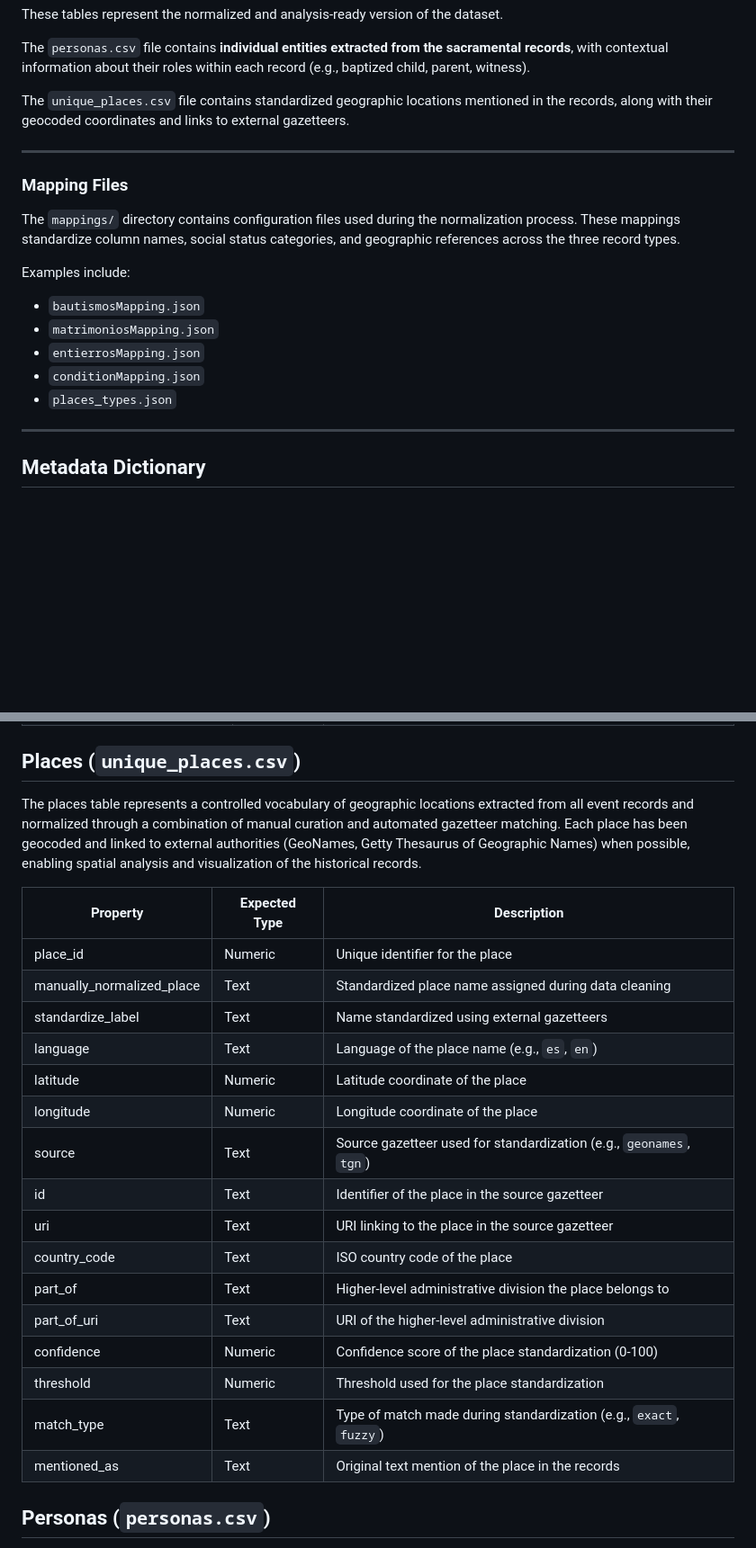
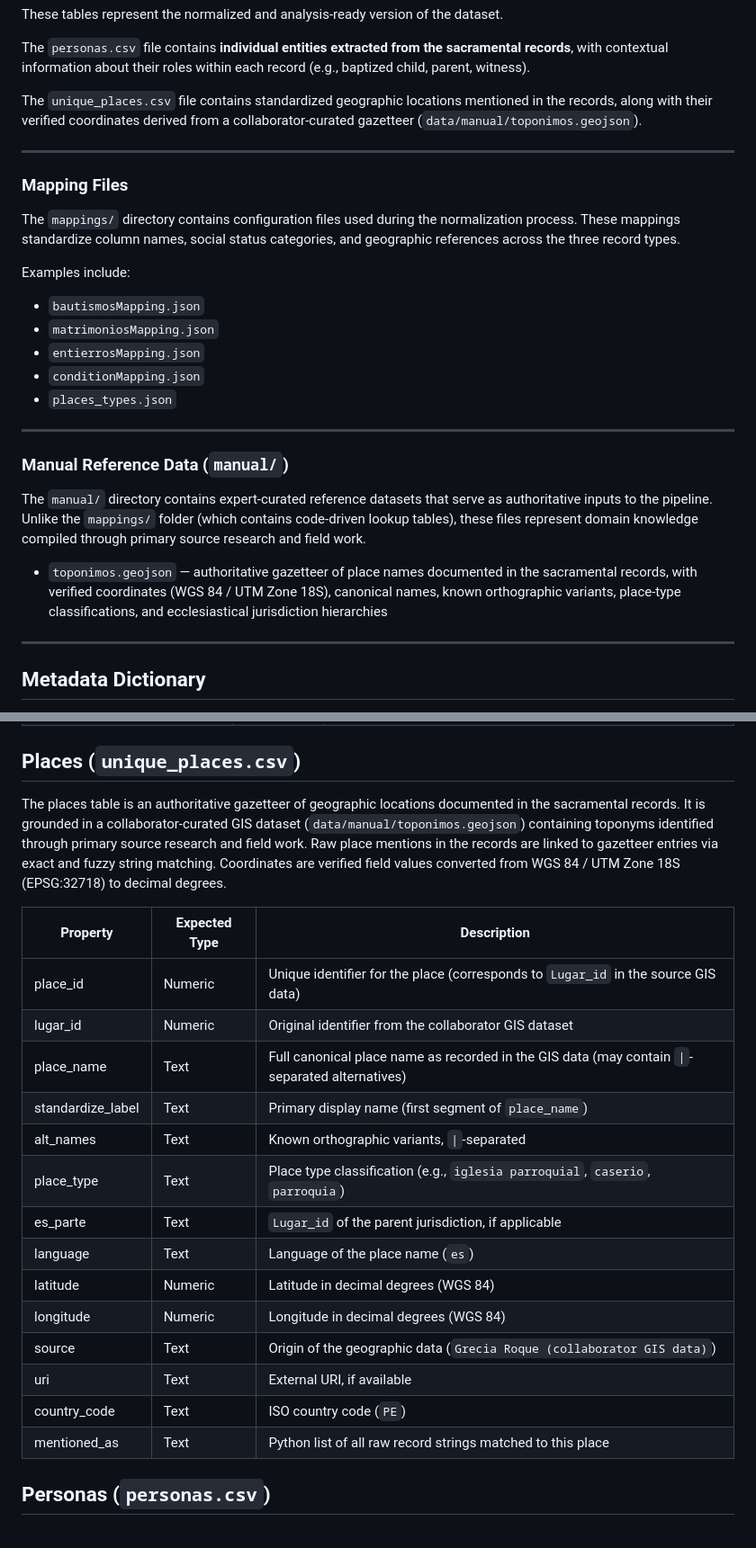
Before and after one commit to UCSB-AMPLab/sondondo, a Markdown page: README.md, 2 parts joined by grey strips. Shown at 90% size. Drawn GitHub-style; blank space fills up the shorter version.

```diff
--- a/README.md
+++ b/README.md
@@ -65,7 +66,7 @@ These tables represent the normalized and analysis-ready version of the dataset.
 
 The `personas.csv` file contains **individual entities extracted from the sacramental records**, with contextual information about their roles within each record (e.g., baptized child, parent, witness).
 
-The `unique_places.csv` file contains standardized geographic locations mentioned in the records, along with their geocoded coordinates and links to external gazetteers.
+The `unique_places.csv` file contains standardized geographic locations mentioned in the records, along with their verified coordinates derived from a collaborator-curated gazetteer (`data/manual/toponimos.geojson`).
 
 ---
 
@@ -80,6 +81,14 @@ Examples include:
 - `entierrosMapping.json`
 - `conditionMapping.json`
 - `places_types.json`
+
+---
+
+### Manual Reference Data (`manual/`)
+
+The `manual/` directory contains expert-curated reference datasets that serve as authoritative inputs to the pipeline. Unlike the `mappings/` folder (which contains code-driven lookup tables), these files represent domain knowledge compiled through primary source research and field work.
+
+- `toponimos.geojson` — authoritative gazetteer of place names documented in the sacramental records, with verified coordinates (WGS 84 / UTM Zone 18S), canonical names, known orthographic variants, place-type classifications, and ecclesiastical jurisdiction hierarchies
 
 ---
 
@@ -229,26 +238,24 @@ The `burials` table contains cleaned and standardized records of burial events e
 
 ## Places (`unique_places.csv`)
 
-The places table represents a controlled vocabulary of geographic locations extracted from all event records and normalized through a combination of manual curation and automated gazetteer matching. Each place has been geocoded and linked to external authorities (GeoNames, Getty Thesaurus of Geographic Names) when possible, enabling spatial analysis and visualization of the historical records.
+The places table is an authoritative gazetteer of geographic locations documented in the sacramental records. It is grounded in a collaborator-curated GIS dataset (`data/manual/toponimos.geojson`) containing toponyms identified through primary source research and field work. Raw place mentions in the records are linked to gazetteer entries via exact and fuzzy string matching. Coordinates are verified field values converted from WGS 84 / UTM Zone 18S (EPSG:32718) to decimal degrees.
 
 | Property     | Expected Type | Description |
-|--------------|---------------|-------------|
-| place_id | Numeric        | Unique identifier for the place |
-| manually_normalized_place | Text | Standardized place name assigned during data cleaning |
-| standardize_label | Text         | Name standardized using external gazetteers |
-| language   | Text          | Language of the place name (e.g., `es`, `en`) |
-| latitude   | Numeric       | Latitude coordinate of the place |
-| longitude  | Numeric       | Longitude coordinate of the place |
-| source | Text               | Source gazetteer used for standardization (e.g., `geonames`, `tgn`) |
-| id  | Text          | Identifier of the place in the source gazetteer |
-| uri | Text          | URI linking to the place in the source gazetteer |
-| country_code | Text       | ISO country code of the place |
-| part_of | Text         | Higher-level administrative division the place belongs to |
-| part_of_uri | Text     | URI of the higher-level administrative division |
-| confidence | Numeric    | Confidence score of the place standardization (0-100) |
-| threshold | Numeric     | Threshold used for the place standardization |
-| match_type | Text      | Type of match made during standardization (e.g., `exact`, `fuzzy`) |
-| mentioned_as | Text   | Original text mention of the place in the records |
+|--------------|---------------|--------------|
+| place_id | Numeric | Unique identifier for the place (corresponds to `Lugar_id` in the source GIS data) |
+| lugar_id | Numeric | Original identifier from the collaborator GIS dataset |
+| place_name | Text | Full canonical place name as recorded in the GIS data (may contain `\|`-separated alternatives) |
+| standardize_label | Text | Primary display name (first segment of `place_name`) |
+| alt_names | Text | Known orthographic variants, `\|`-separated |
+| place_type | Text | Place type classification (e.g., `iglesia parroquial`, `caserio`, `parroquia`) |
+| es_parte | Text | `Lugar_id` of the parent jurisdiction, if applicable |
+| language | Text | Language of the place name (`es`) |
+| latitude | Numeric | Latitude in decimal degrees (WGS 84) |
+| longitude | Numeric | Longitude in decimal degrees (WGS 84) |
+| source | Text | Origin of the geographic data (`Grecia Roque (collaborator GIS data)`) |
+| uri | Text | External URI, if available |
+| country_code | Text | ISO country code (`PE`) |
+| mentioned_as | Text | Python list of all raw record strings matched to this place |
 
 ## Personas (`personas.csv`)
 
```
Also changed, not shown: other parts of README.md (+6 -5 lines), METADATA_DICTIONARY.md (+15 -17 lines), README.es.md (+30 -23 lines).
